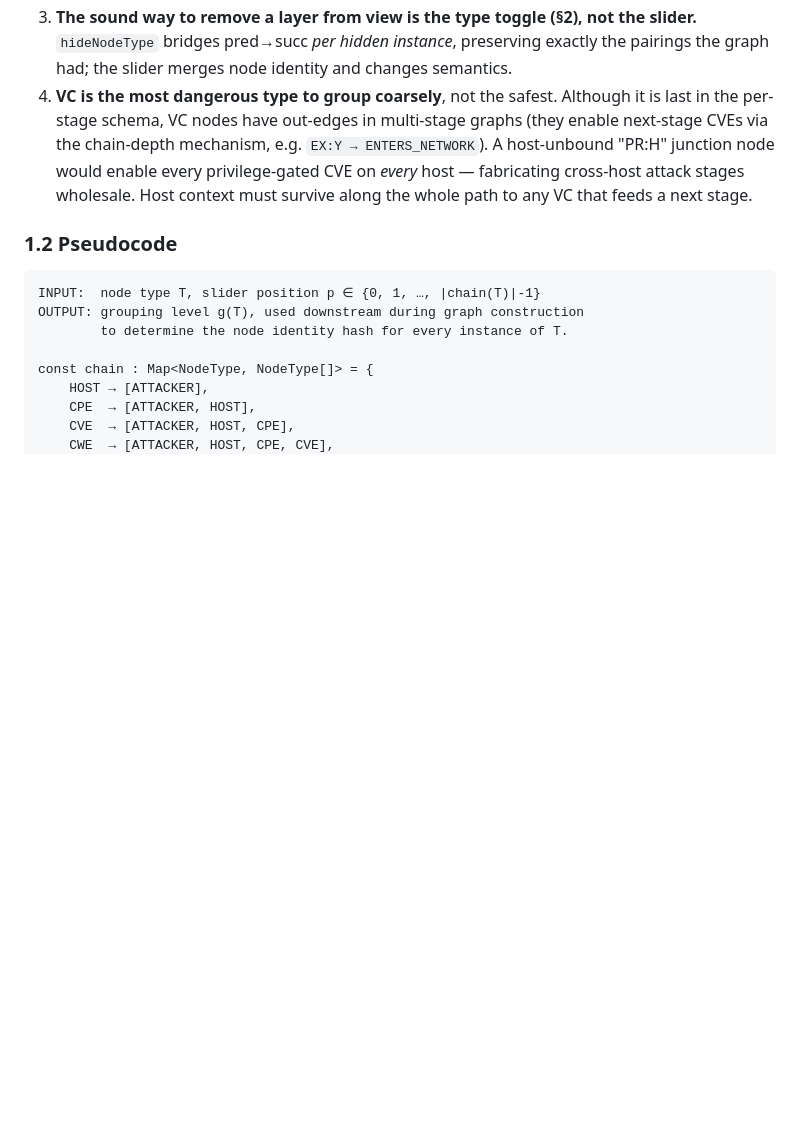
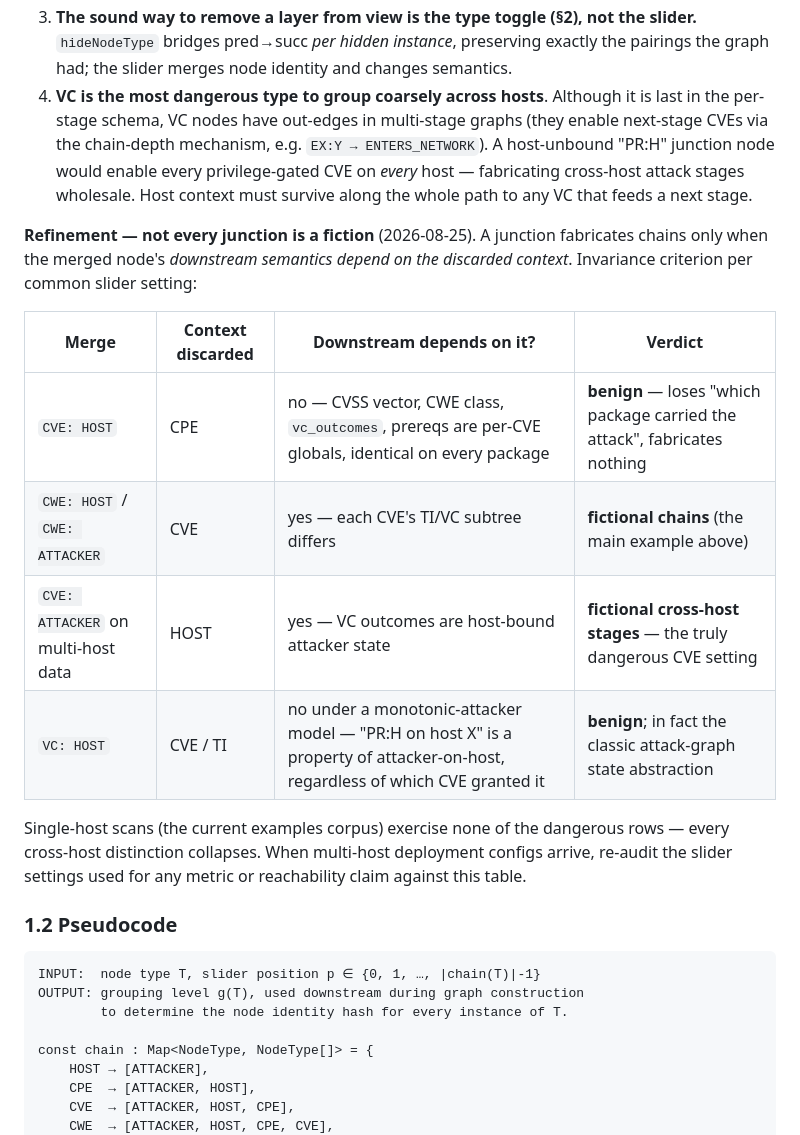
Before and after one commit to tmachalewski/PAGDrawer, a Markdown page: Docs/_domains/PaperAlgorithms.md, the part around the change. Rendered like a GitHub page; blank space fills up the shorter version.

Commit message:
docs: refine junction caveat — invariance criterion, benign vs fictional
Not every junction fabricates chains: a merge is fictional only when
the merged node's downstream semantics depend on the discarded
context. Adds the per-slider verdict table:

- CVE:HOST — benign (CVSS/CWE/outcomes are per-CVE globals; only
  "which package" is lost)
- CWE:HOST/ATTACKER — fictional (each CVE's TI/VC subtree differs)
- CVE:ATTACKER on multi-host — fictional cross-host stages (the truly
  dangerous CVE setting)
- VC:HOST — benign under a monotonic-attacker model; the classic
  attack-graph state abstraction

Notes that single-host scans (current corpus) exercise none of the
dangerous rows, with a re-audit reminder for when multi-host
deployment configs arrive.

Co-Authored-By: Claude Fable 5 <noreply@anthropic.com>

```diff
--- a/Docs/_domains/PaperAlgorithms.md
+++ b/Docs/_domains/PaperAlgorithms.md
@@ -39,7 +39,18 @@ Consequences:
 1. **This is why the default is `CWE: CVE`** (each chain keeps its own CWE instance — no junctions).
 2. **Universal grouping levels are for taxonomic overview, not reachability analysis.** Any metric or exploit-path computation run on a universally-grouped intermediate layer overcounts chains.
 3. **The sound way to remove a layer from view is the type toggle (§2), not the slider.** `hideNodeType` bridges pred→succ *per hidden instance*, preserving exactly the pairings the graph had; the slider merges node identity and changes semantics.
-4. **VC is the most dangerous type to group coarsely**, not the safest. Although it is last in the per-stage schema, VC nodes have out-edges in multi-stage graphs (they enable next-stage CVEs via the chain-depth mechanism, e.g. `EX:Y → ENTERS_NETWORK`). A host-unbound "PR:H" junction node would enable every privilege-gated CVE on *every* host — fabricating cross-host attack stages wholesale. Host context must survive along the whole path to any VC that feeds a next stage.
+4. **VC is the most dangerous type to group coarsely across hosts**. Although it is last in the per-stage schema, VC nodes have out-edges in multi-stage graphs (they enable next-stage CVEs via the chain-depth mechanism, e.g. `EX:Y → ENTERS_NETWORK`). A host-unbound "PR:H" junction node would enable every privilege-gated CVE on *every* host — fabricating cross-host attack stages wholesale. Host context must survive along the whole path to any VC that feeds a next stage.
+
+**Refinement — not every junction is a fiction** (2026-08-25). A junction fabricates chains only when the merged node's *downstream semantics depend on the discarded context*. Invariance criterion per common slider setting:
+
+| Merge | Context discarded | Downstream depends on it? | Verdict |
+|---|---|---|---|
+| `CVE: HOST` | CPE | no — CVSS vector, CWE class, `vc_outcomes`, prereqs are per-CVE globals, identical on every package | **benign** — loses "which package carried the attack", fabricates nothing |
+| `CWE: HOST` / `CWE: ATTACKER` | CVE | yes — each CVE's TI/VC subtree differs | **fictional chains** (the main example above) |
+| `CVE: ATTACKER` on multi-host data | HOST | yes — VC outcomes are host-bound attacker state | **fictional cross-host stages** — the truly dangerous CVE setting |
+| `VC: HOST` | CVE / TI | no under a monotonic-attacker model — "PR:H on host X" is a property of attacker-on-host, regardless of which CVE granted it | **benign**; in fact the classic attack-graph state abstraction |
+
+Single-host scans (the current examples corpus) exercise none of the dangerous rows — every cross-host distinction collapses. When multi-host deployment configs arrive, re-audit the slider settings used for any metric or reachability claim against this table.
 
 ### 1.2 Pseudocode
 
```
